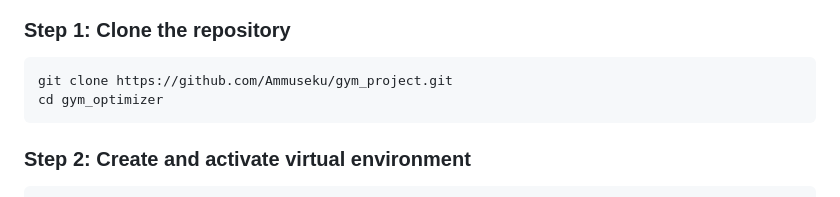
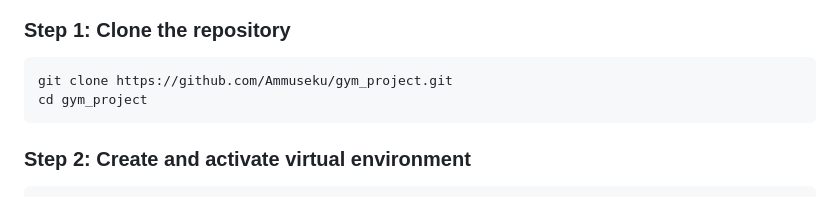
Before and after one commit to Ammuseku/gym_project, a Markdown page: Readme.md, the part around the change. Rendered like a GitHub page.

````diff
--- a/Readme.md
+++ b/Readme.md
@@ -48,7 +48,7 @@ A complete Django web application for selecting the optimal load for training in
 
 ```bash
 git clone https://github.com/Ammuseku/gym_project.git
-cd gym_optimizer
+cd gym_project
 ```
 
 ### Step 2: Create and activate virtual environment
````
